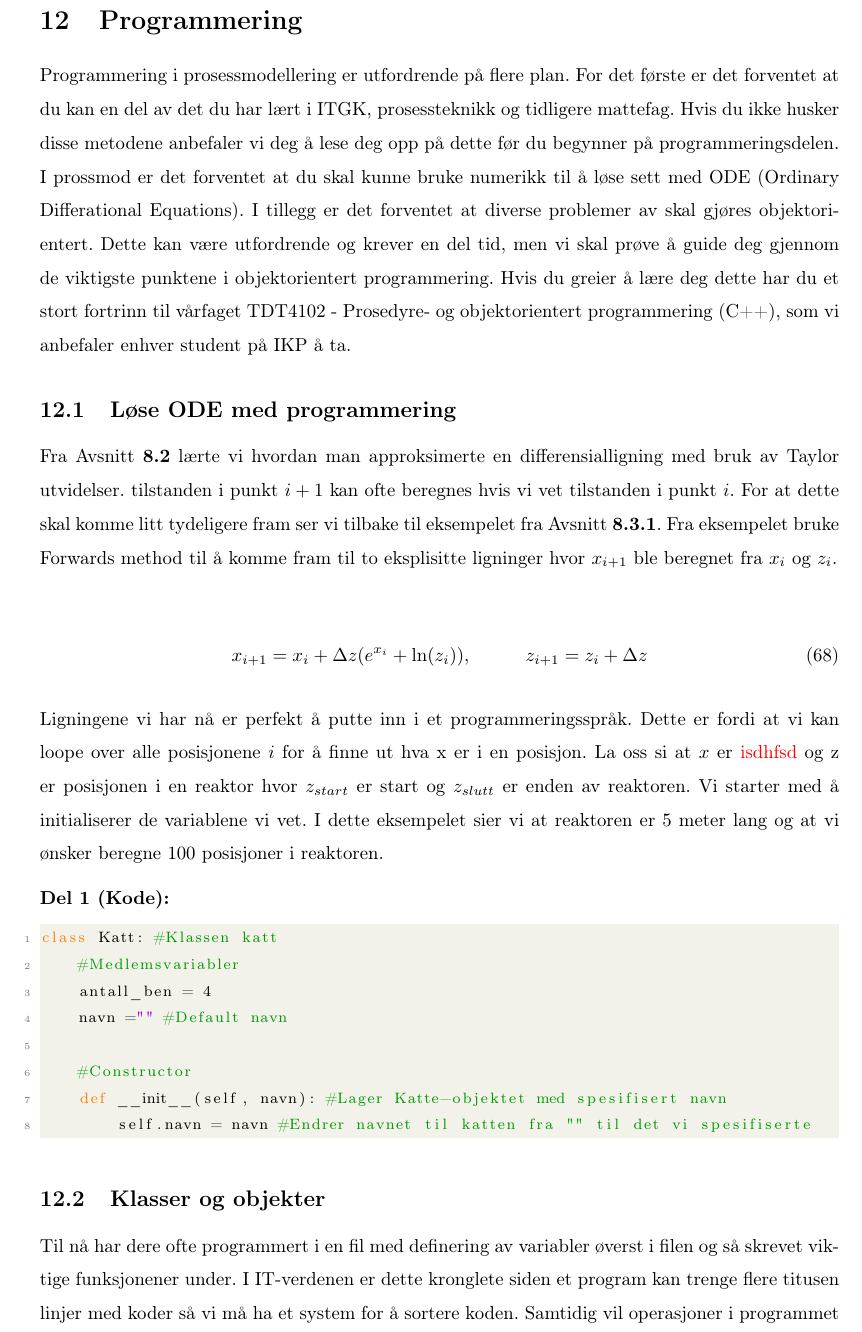
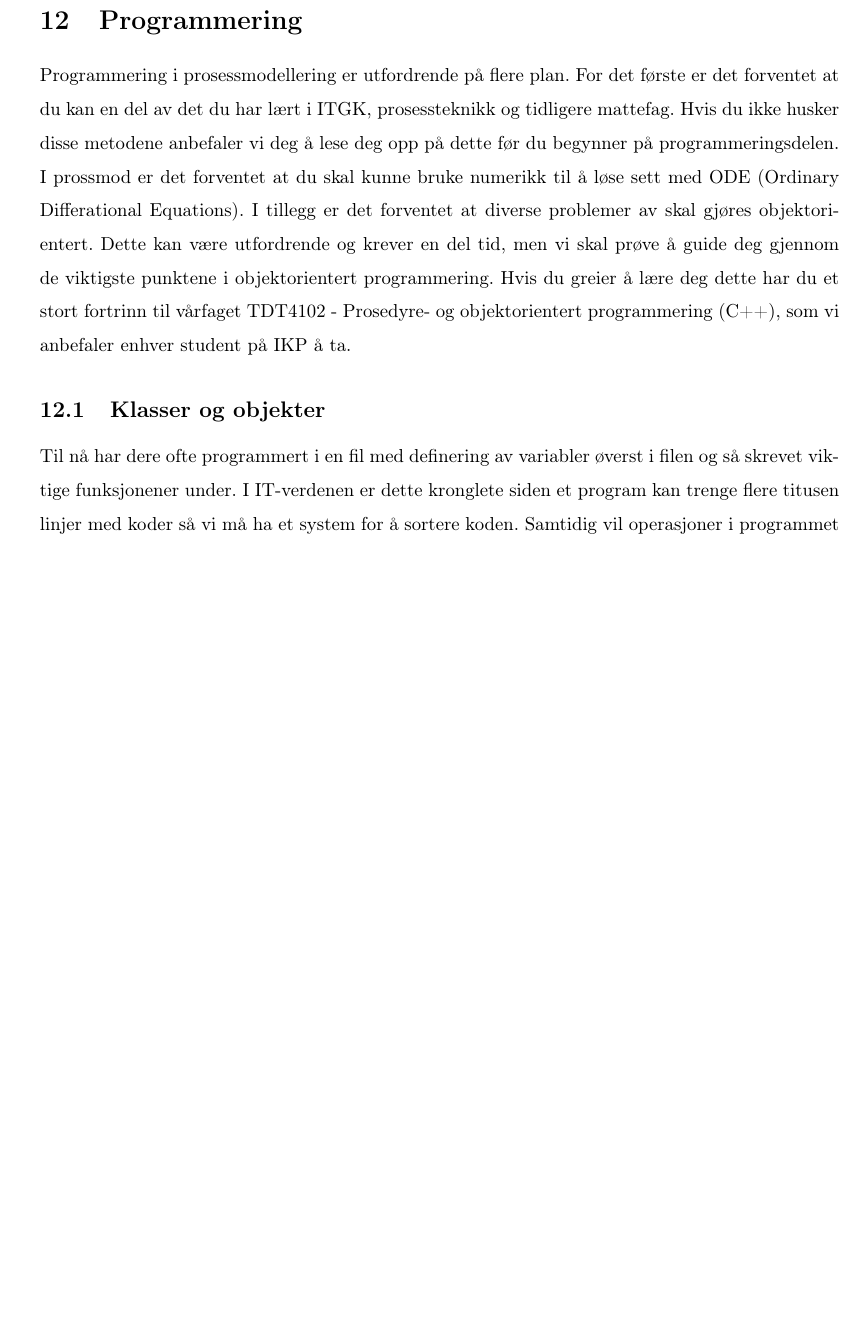
Before and after one commit to emedd33/Kompendium-TKP4106-Prosessteknologi, a LaTeX document (main.tex, which reads Text/Prog.tex): part of page 38 of 44 before the commit and part of page 38 of 43 after it, cut so that both start at the same text, the shorter picture padded with empty space. Compiled offline with pdfLaTeX.

Commit message:
Removed section (solving of ODE) as working i progress

```diff
--- a/Text/Prog.tex
+++ b/Text/Prog.tex
@@ -2,28 +2,29 @@
 \section{Programmering}\label{sec:prog}
 Programmering i prosessmodellering er utfordrende på flere plan. For det første er det forventet at du kan en del av det du har lært i ITGK, prosessteknikk og tidligere mattefag. Hvis du ikke husker disse metodene anbefaler vi deg å lese deg opp på dette før du begynner på programmeringsdelen. I prossmod er det forventet at du skal kunne bruke numerikk til å løse sett med ODE (Ordinary Differational Equations). I tillegg er det forventet at diverse problemer av skal gjøres objektorientert. Dette kan være utfordrende og krever en del tid, men vi skal prøve å guide deg gjennom de viktigste punktene i objektorientert programmering. Hvis du greier å lære deg dette har du et stort fortrinn til vårfaget TDT4102 - Prosedyre- og objektorientert programmering (C++), som vi anbefaler enhver student på IKP å ta.
 
-\subsection{Løse ODE med programmering}
-Fra \cref{sec:numerisk_approksimasjon} lærte vi hvordan man approksimerte en differensialligning med bruk av Taylor utvidelser. tilstanden i punkt $i+1$ kan ofte beregnes hvis vi vet tilstanden i punkt $i$. For at dette skal komme litt tydeligere fram ser vi tilbake til eksempelet fra \cref{sec:euler_numerical}. Fra eksempelet bruke Forwards method til å komme fram til to eksplisitte ligninger hvor $x_{i+1}$ ble beregnet fra $x_i$ og $z_i$.
+ %\subsection{Løse ODE med programmering}
 
-\begin{align}
-    \label{eq:eulers_methdo_example2}
-    x_{i+1} = x_i +\Delta z(e^{x_i} + \ln (z_i))&, \hspace{1cm} z_{i+1} = z_i + \Delta z
-\end{align}
+% Fra \cref{sec:numerisk_approksimasjon} lærte vi hvordan man approksimerte en differensialligning med bruk av Taylor utvidelser. tilstanden i punkt $i+1$ kan ofte beregnes hvis vi vet tilstanden i punkt $i$. For at dette skal komme litt tydeligere fram ser vi tilbake til eksempelet fra \cref{sec:euler_numerical}. Fra eksempelet bruke Forwards method til å komme fram til to eksplisitte ligninger hvor $x_{i+1}$ ble beregnet fra $x_i$ og $z_i$.
 
-Ligningene vi har nå er perfekt å putte inn i et programmeringsspråk. Dette er fordi at vi kan loope over alle posisjonene $i$ for å finne ut hva x er i en posisjon. La oss si at $x$ er \textcolor{red}{isdhfsd} og z er posisjonen i en reaktor hvor $z_{start}$ er start og $z_{slutt}$ er enden av reaktoren. Vi starter med å initialiserer de variablene vi vet. I dette eksempelet sier vi at reaktoren er 5 meter lang og at vi ønsker beregne 100 posisjoner i reaktoren.
+% \begin{align}
+%     \label{eq:eulers_methdo_example2}
+%     x_{i+1} = x_i +\Delta z(e^{x_i} + \ln (z_i))&, \hspace{1cm} z_{i+1} = z_i + \Delta z
+% \end{align}
 
-\textbf{Del 1 (Kode):}
-\begin{lstlisting}[language=python]
-class Katt: #Klassen katt
-    #Medlemsvariabler
-    antall_ben = 4
-    navn ="" #Default navn
+% Ligningene vi har nå er perfekt å putte inn i et programmeringsspråk. Dette er fordi at vi kan loope over alle posisjonene $i$ for å finne ut hva x er i en posisjon. La oss si at $x$ er \textcolor{red}{isdhfsd} og z er posisjonen i en reaktor hvor $z_{start}$ er start og $z_{slutt}$ er enden av reaktoren. Vi starter med å initialiserer de variablene vi vet. I dette eksempelet sier vi at reaktoren er 5 meter lang og at vi ønsker beregne 100 posisjoner i reaktoren.
 
-    #Constructor
-    def __init__(self, navn): #Lager Katte-objektet med spesifisert navn
-        self.navn = navn #Endrer navnet til katten fra "" til det vi spesifiserte
+% \textbf{Del 1 (Kode):}
+% \begin{lstlisting}[language=python]
+% class Katt: #Klassen katt
+%     #Medlemsvariabler
+%     antall_ben = 4
+%     navn ="" #Default navn
 
-\end{lstlisting}
+%     #Constructor
+%     def __init__(self, navn): #Lager Katte-objektet med spesifisert navn
+%         self.navn = navn #Endrer navnet til katten fra "" til det vi spesifiserte
+
+% \end{lstlisting}
 
 \subsection{Klasser og objekter}
 Til nå har dere ofte programmert i en fil med definering av variabler øverst i filen og så skrevet viktige funksjonener under. I IT-verdenen er dette kronglete siden et program kan trenge flere titusen linjer med koder så vi må ha et system for å sortere koden. Samtidig vil operasjoner i programmet gjenta seg og vi ønsker ikke å skrive en kode flere ganger. Av den grunn er objektorientert programmering fantastisk siden vi kan generalisere hvordan en del av koden skal oppføre seg i forhold til en annen del. Formelt sett er klasser et overordnet rammesystem for hvordan objekter kommuniserer sammen. Det kan være alt fra hvordan en bil ser ut til hvordan et matematisk system fungerer. Før dere blir mer forvirret trekker vi fram et eksempel på klasser og objekter.
```
Also changed, not shown: ProsModKompendium.pdf.
